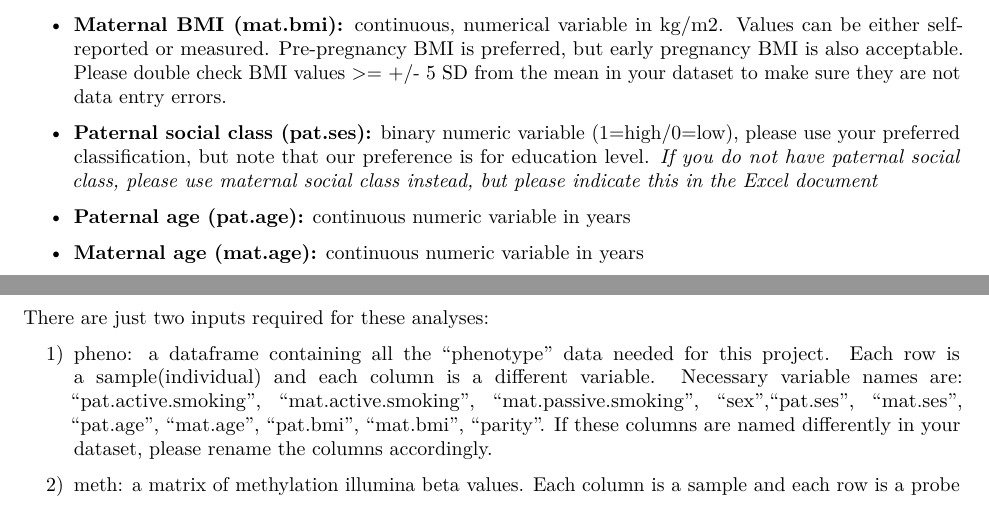
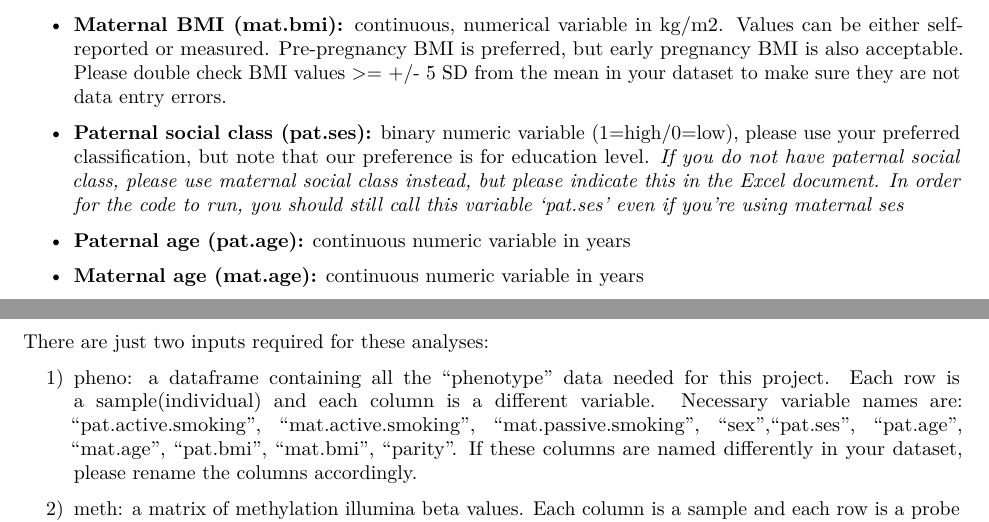
Before and after one commit to ammegandchips/PACE_Paternal_Smoking, an R Markdown document (analysis_plan.Rmd): two parts of pages 3 and 5 of 5, joined at a grey line, cut so that both start at the same text. Rendered offline with R 4.5, knitr and Pandoc, then LaTeX, with nearby package versions.

Commit message:
removed mat.ses as a covariate

```diff
--- a/analysis_plan.Rmd
+++ b/analysis_plan.Rmd
@@ -64,7 +64,7 @@ Perhaps moreso than in previous PACE analyses, it is very important that covaria
 
 * **Maternal BMI (mat.bmi):** continuous, numerical variable in kg/m2. Values can be either self-reported or measured. Pre-pregnancy BMI is preferred, but early pregnancy BMI is also acceptable. Please double check BMI values >= +/- 5 SD from the mean in your dataset to make sure they are not data entry errors.
 
-* **Paternal social class (pat.ses):** binary numeric variable (1=high/0=low), please use your preferred classification, but note that our preference is for education level. *If you do not have paternal social class, please use maternal social class instead, but please indicate this in the Excel document*
+* **Paternal social class (pat.ses):** binary numeric variable (1=high/0=low), please use your preferred classification, but note that our preference is for education level. *If you do not have paternal social class, please use maternal social class instead, but please indicate this in the Excel document. In order for the code to run, you should still call this variable 'pat.ses' even if you're using maternal ses*
 
 * **Paternal age (pat.age):** continuous numeric variable in years
 
@@ -154,7 +154,7 @@ You shouldn't have to rewrite or add to the code, unless otherwise stated.
 
 There are just two inputs required for these analyses:
 
-1) pheno: a dataframe containing all the "phenotype" data needed for this project. Each row is a sample(individual) and each column is a different variable. Necessary variable names are: "pat.active.smoking", "mat.active.smoking", "mat.passive.smoking", "sex","pat.ses",  "mat.ses", "pat.age", "mat.age", "pat.bmi", "mat.bmi", "parity". If these columns are named differently in your dataset, please rename the columns accordingly.
+1) pheno: a dataframe containing all the "phenotype" data needed for this project. Each row is a sample(individual) and each column is a different variable. Necessary variable names are: "pat.active.smoking", "mat.active.smoking", "mat.passive.smoking", "sex","pat.ses",  "pat.age", "mat.age", "pat.bmi", "mat.bmi", "parity". If these columns are named differently in your dataset, please rename the columns accordingly.
 
 2) meth: a matrix of methylation illumina beta values. Each column is a sample and each row is a probe on the array (450k or EPIC). Column names must correspond to the sample.id column in pheno.
 
```
